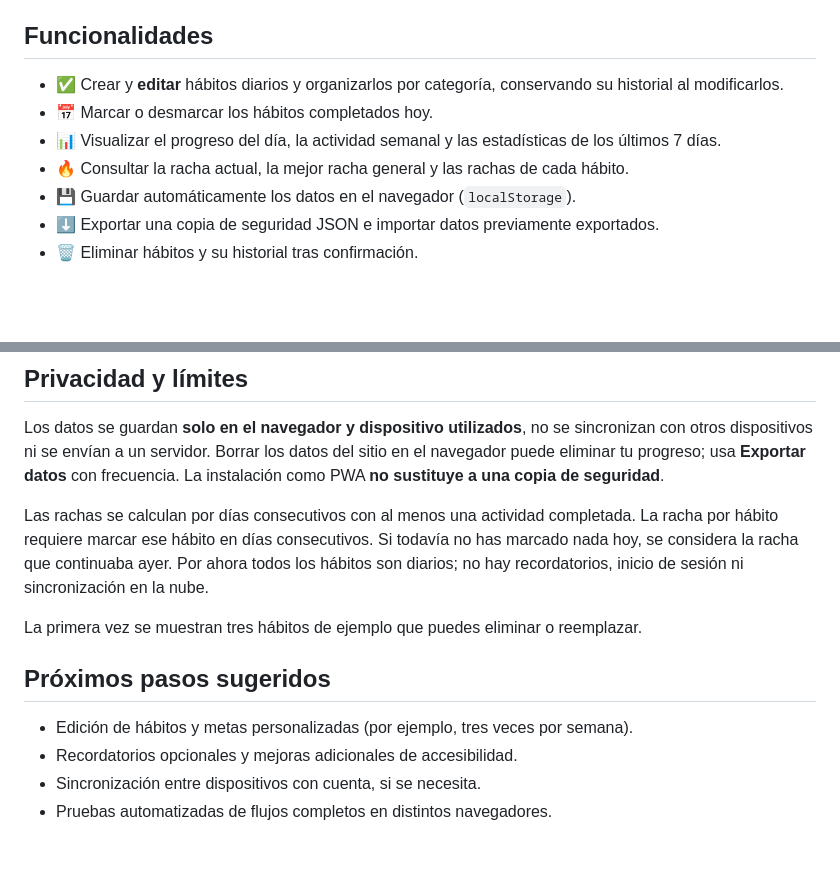
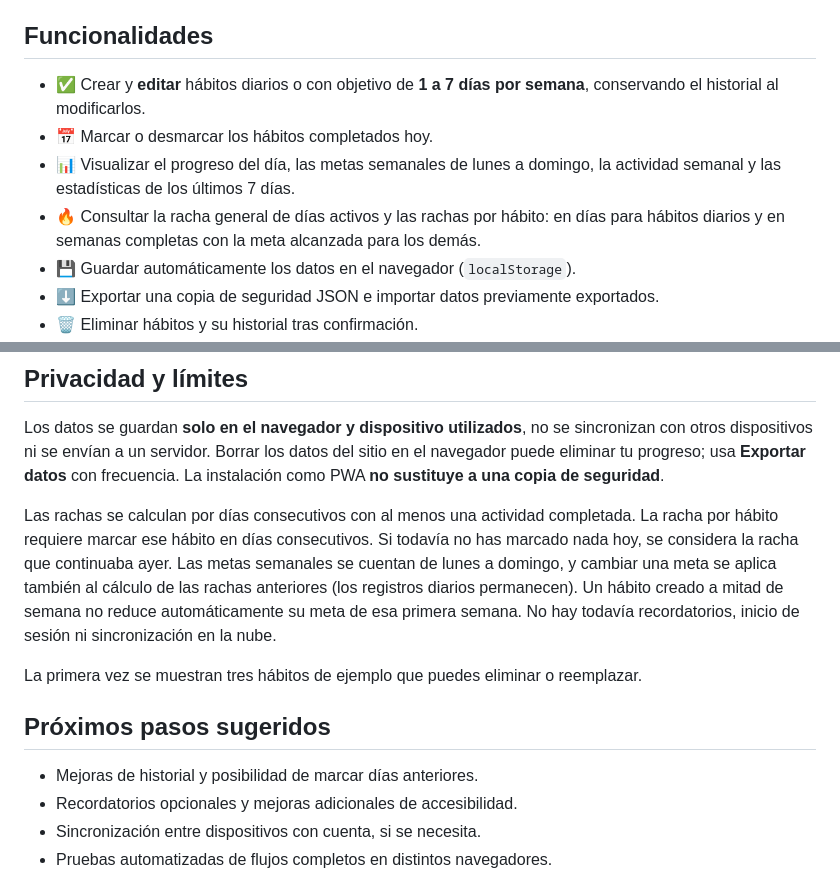
Before and after one commit to Krezj97/HabitClik, a Markdown page: README.md, 2 parts joined by grey strips. Drawn GitHub-style; blank space fills up the shorter version.

Commit message:
docs: describe flexible weekly goals and streak semantics

```diff
--- a/README.md
+++ b/README.md
@@ -4,10 +4,10 @@
 
 ## Funcionalidades
 
-- ✅ Crear y **editar** hábitos diarios y organizarlos por categoría, conservando su historial al modificarlos.
+- ✅ Crear y **editar** hábitos diarios o con objetivo de **1 a 7 días por semana**, conservando el historial al modificarlos.
 - 📅 Marcar o desmarcar los hábitos completados hoy.
-- 📊 Visualizar el progreso del día, la actividad semanal y las estadísticas de los últimos 7 días.
-- 🔥 Consultar la racha actual, la mejor racha general y las rachas de cada hábito.
+- 📊 Visualizar el progreso del día, las metas semanales de lunes a domingo, la actividad semanal y las estadísticas de los últimos 7 días.
+- 🔥 Consultar la racha general de días activos y las rachas por hábito: en días para hábitos diarios y en semanas completas con la meta alcanzada para los demás.
 - 💾 Guardar automáticamente los datos en el navegador (`localStorage`).
 - ⬇️ Exportar una copia de seguridad JSON e importar datos previamente exportados.
 - 🗑️ Eliminar hábitos y su historial tras confirmación.
@@ -54,13 +54,13 @@ La instalación depende del navegador y sus criterios. Conéctate al menos una v
 
 Los datos se guardan **solo en el navegador y dispositivo utilizados**, no se sincronizan con otros dispositivos ni se envían a un servidor. Borrar los datos del sitio en el navegador puede eliminar tu progreso; usa **Exportar datos** con frecuencia. La instalación como PWA **no sustituye a una copia de seguridad**.
 
-Las rachas se calculan por días consecutivos con al menos una actividad completada. La racha por hábito requiere marcar ese hábito en días consecutivos. Si todavía no has marcado nada hoy, se considera la racha que continuaba ayer. Por ahora todos los hábitos son diarios; no hay recordatorios, inicio de sesión ni sincronización en la nube.
+Las rachas se calculan por días consecutivos con al menos una actividad completada. La racha por hábito requiere marcar ese hábito en días consecutivos. Si todavía no has marcado nada hoy, se considera la racha que continuaba ayer. Las metas semanales se cuentan de lunes a domingo, y cambiar una meta se aplica también al cálculo de las rachas anteriores (los registros diarios permanecen). Un hábito creado a mitad de semana no reduce automáticamente su meta de esa primera semana. No hay todavía recordatorios, inicio de sesión ni sincronización en la nube.
 
 La primera vez se muestran tres hábitos de ejemplo que puedes eliminar o reemplazar.
 
 ## Próximos pasos sugeridos
 
-- Edición de hábitos y metas personalizadas (por ejemplo, tres veces por semana).
+- Mejoras de historial y posibilidad de marcar días anteriores.
 - Recordatorios opcionales y mejoras adicionales de accesibilidad.
 - Sincronización entre dispositivos con cuenta, si se necesita.
 - Pruebas automatizadas de flujos completos en distintos navegadores.
```
